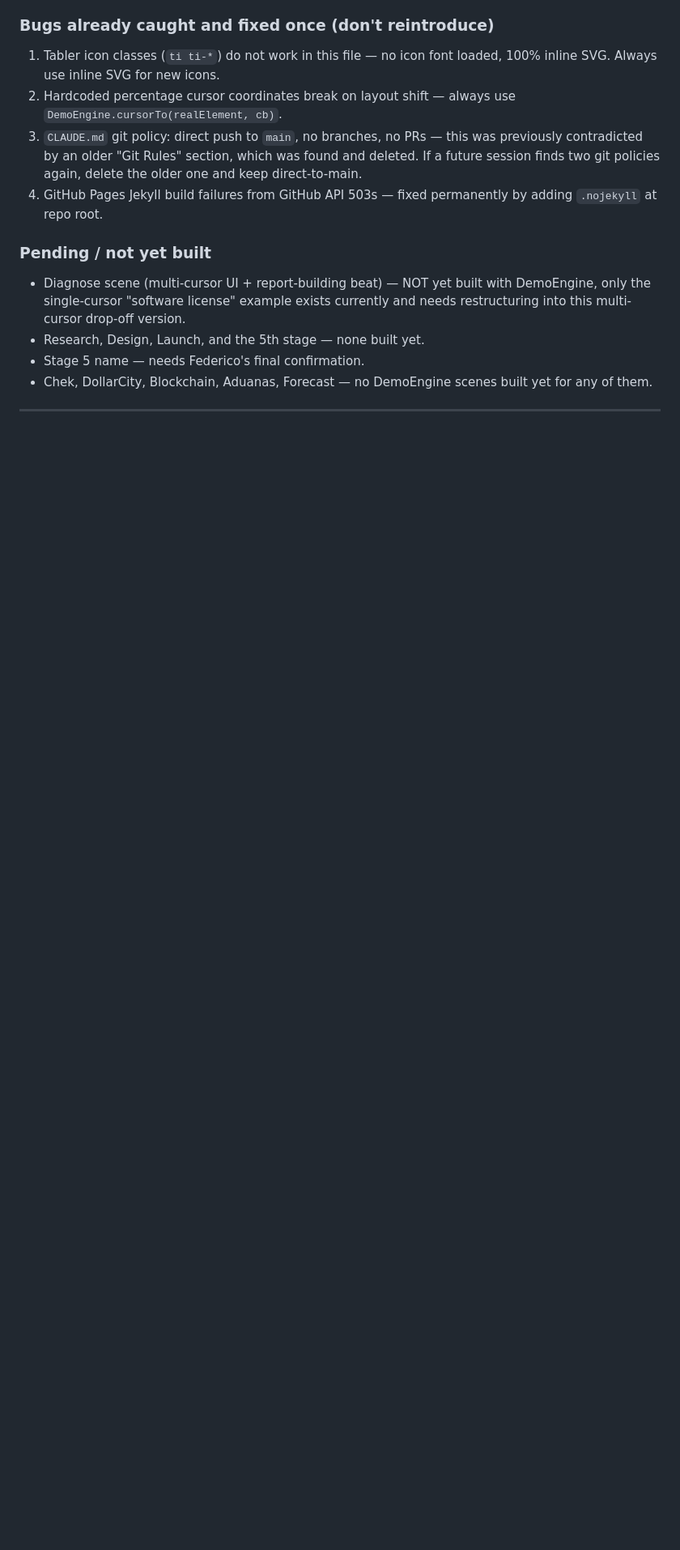
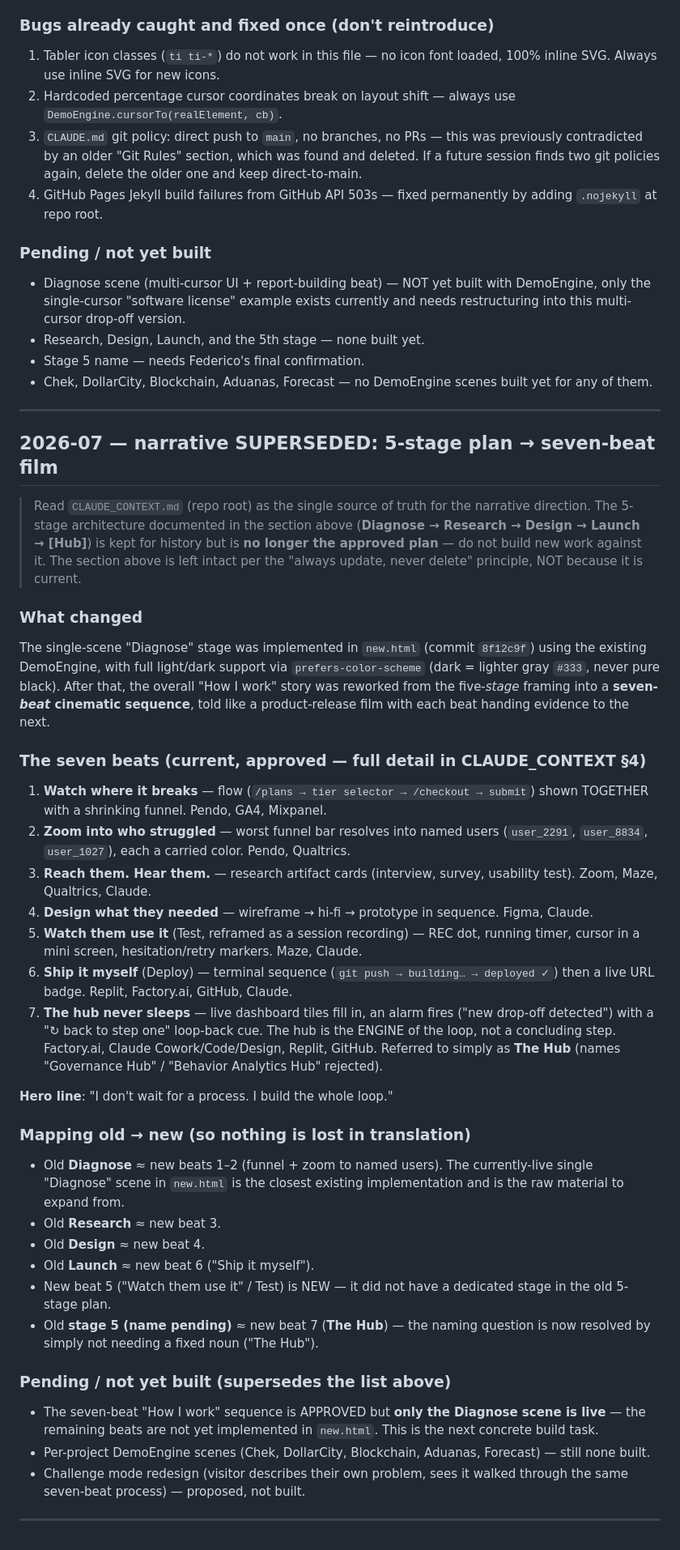
Before and after one commit to fedemon16i/federico-portfolio, a Markdown page: PORTFOLIO-SESSION-LOG.md, the part around the change. Shown at 81% size. GitHub-like rendering; blank space fills up the shorter version.

Commit message:
docs: reconcile PORTFOLIO-SESSION-LOG.md — mark 5-stage plan superseded by approved seven-beat narrative, add old→new mapping, point to CLAUDE_CONTEXT.md as source of truth

```diff
--- a/PORTFOLIO-SESSION-LOG.md
+++ b/PORTFOLIO-SESSION-LOG.md
@@ -111,3 +111,66 @@ work" step-row concept) — approved direction, build in this order:
   built yet for any of them.
 
 ---
+
+## 2026-07 — narrative SUPERSEDED: 5-stage plan → seven-beat film
+
+> Read `CLAUDE_CONTEXT.md` (repo root) as the single source of truth for
+> the narrative direction. The 5-stage architecture documented in the
+> section above (**Diagnose → Research → Design → Launch → [Hub]**) is
+> kept for history but is **no longer the approved plan** — do not build
+> new work against it. The section above is left intact per the
+> "always update, never delete" principle, NOT because it is current.
+
+### What changed
+The single-scene "Diagnose" stage was implemented in `new.html` (commit
+`8f12c9f`) using the existing DemoEngine, with full light/dark support via
+`prefers-color-scheme` (dark = lighter gray `#333`, never pure black).
+After that, the overall "How I work" story was reworked from the
+five-*stage* framing into a **seven-*beat* cinematic sequence**, told like
+a product-release film with each beat handing evidence to the next.
+
+### The seven beats (current, approved — full detail in CLAUDE_CONTEXT §4)
+1. **Watch where it breaks** — flow (`/plans → tier selector → /checkout
+   → submit`) shown TOGETHER with a shrinking funnel. Pendo, GA4, Mixpanel.
+2. **Zoom into who struggled** — worst funnel bar resolves into named
+   users (`user_2291`, `user_8834`, `user_1027`), each a carried color.
+   Pendo, Qualtrics.
+3. **Reach them. Hear them.** — research artifact cards (interview,
+   survey, usability test). Zoom, Maze, Qualtrics, Claude.
+4. **Design what they needed** — wireframe → hi-fi → prototype in
+   sequence. Figma, Claude.
+5. **Watch them use it** (Test, reframed as a session recording) — REC
+   dot, running timer, cursor in a mini screen, hesitation/retry markers.
+   Maze, Claude.
+6. **Ship it myself** (Deploy) — terminal sequence (`git push → building…
+   → deployed ✓`) then a live URL badge. Replit, Factory.ai, GitHub, Claude.
+7. **The hub never sleeps** — live dashboard tiles fill in, an alarm fires
+   ("new drop-off detected") with a "↻ back to step one" loop-back cue.
+   The hub is the ENGINE of the loop, not a concluding step. Factory.ai,
+   Claude Cowork/Code/Design, Replit, GitHub. Referred to simply as
+   **The Hub** (names "Governance Hub" / "Behavior Analytics Hub" rejected).
+
+**Hero line**: "I don't wait for a process. I build the whole loop."
+
+### Mapping old → new (so nothing is lost in translation)
+- Old **Diagnose** ≈ new beats 1–2 (funnel + zoom to named users). The
+  currently-live single "Diagnose" scene in `new.html` is the closest
+  existing implementation and is the raw material to expand from.
+- Old **Research** ≈ new beat 3.
+- Old **Design** ≈ new beat 4.
+- Old **Launch** ≈ new beat 6 ("Ship it myself").
+- New beat 5 ("Watch them use it" / Test) is NEW — it did not have a
+  dedicated stage in the old 5-stage plan.
+- Old **stage 5 (name pending)** ≈ new beat 7 (**The Hub**) — the naming
+  question is now resolved by simply not needing a fixed noun ("The Hub").
+
+### Pending / not yet built (supersedes the list above)
+- The seven-beat "How I work" sequence is APPROVED but **only the
+  Diagnose scene is live** — the remaining beats are not yet implemented
+  in `new.html`. This is the next concrete build task.
+- Per-project DemoEngine scenes (Chek, DollarCity, Blockchain, Aduanas,
+  Forecast) — still none built.
+- Challenge mode redesign (visitor describes their own problem, sees it
+  walked through the same seven-beat process) — proposed, not built.
+
+---
```
